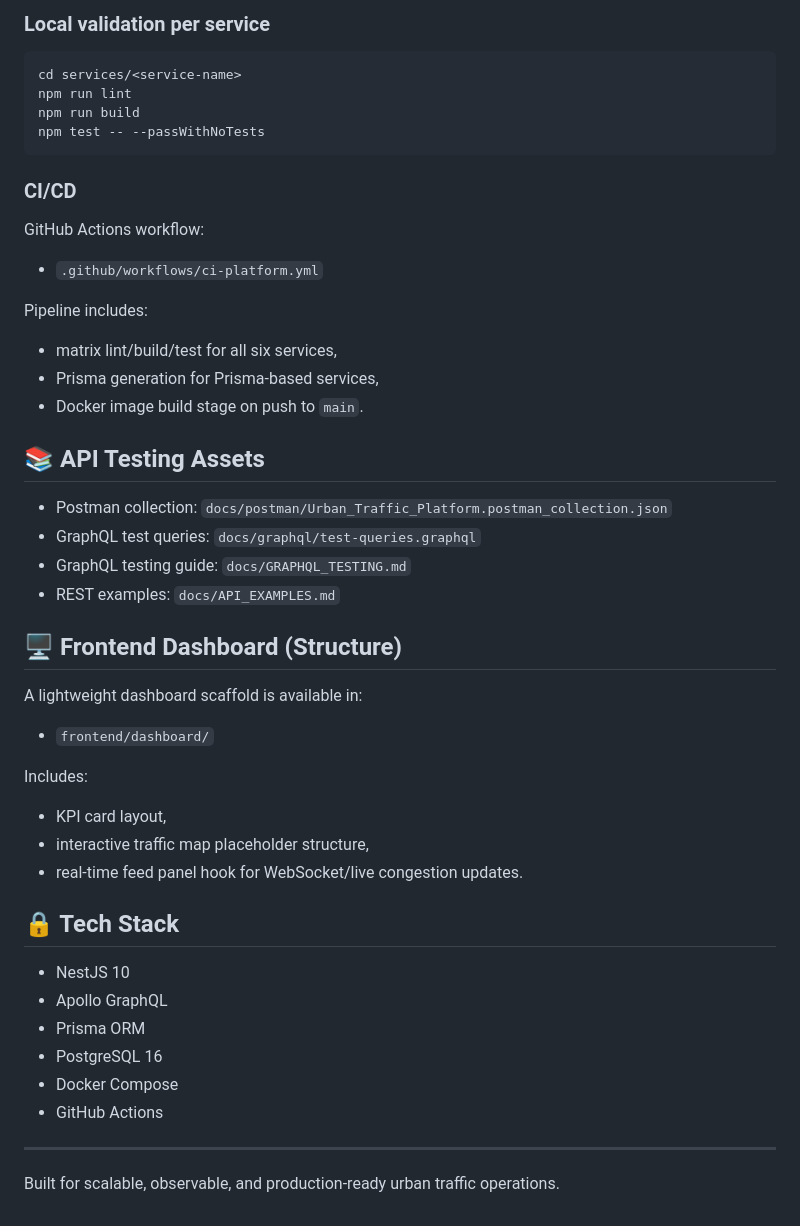
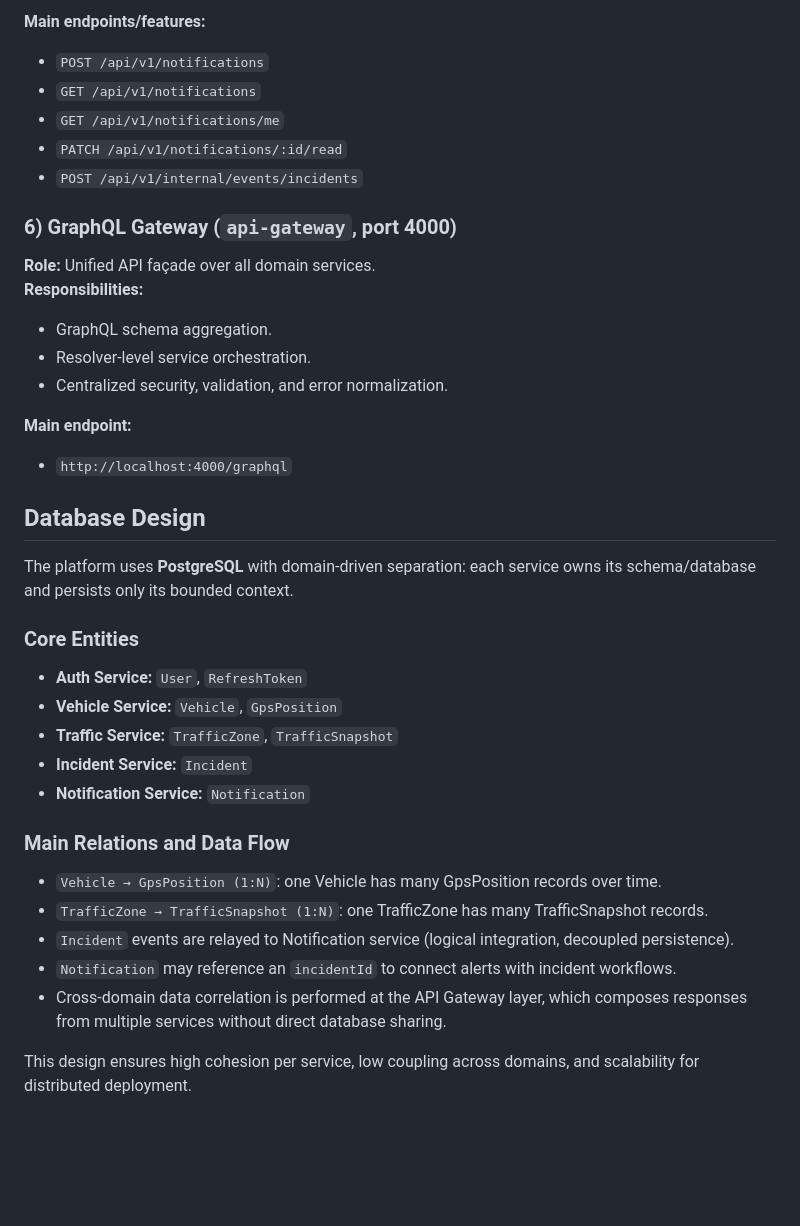
Before and after one commit to SouheilMs/WebService, a Markdown page: README.md, the part around one of its changes. GitHub-like rendering; blank space fills up the shorter version.

````diff
--- a/README.md
+++ b/README.md
@@ -88,49 +118,37 @@ docker compose -f docker-compose.yml -f docker-compose.prod.yml up -d
 
-### Local validation per service
+**Main endpoints/features:**
+- `POST /api/v1/notifications`
+- `GET /api/v1/notifications`
+- `GET /api/v1/notifications/me`
+- `PATCH /api/v1/notifications/:id/read`
+- `POST /api/v1/internal/events/incidents`
 
-```bash
-cd services/<service-name>
-npm run lint
-npm run build
-npm test -- --passWithNoTests
-```
+### 6) GraphQL Gateway (`api-gateway`, port 4000)
+**Role:** Unified API façade over all domain services.
+**Responsibilities:**
+- GraphQL schema aggregation.
+- Resolver-level service orchestration.
+- Centralized security, validation, and error normalization.
 
-### CI/CD
+**Main endpoint:**
+- `http://localhost:4000/graphql`
 
-GitHub Actions workflow:
-- `.github/workflows/ci-platform.yml`
+## Database Design
 
-Pipeline includes:
-- matrix lint/build/test for all six services,
-- Prisma generation for Prisma-based services,
-- Docker image build stage on push to `main`.
+The platform uses **PostgreSQL** with domain-driven separation: each service owns its schema/database and persists only its bounded context.
 
-## 📚 API Testing Assets
+### Core Entities
+- **Auth Service:** `User`, `RefreshToken`
+- **Vehicle Service:** `Vehicle`, `GpsPosition`
+- **Traffic Service:** `TrafficZone`, `TrafficSnapshot`
+- **Incident Service:** `Incident`
+- **Notification Service:** `Notification`
 
-- Postman collection: `docs/postman/Urban_Traffic_Platform.postman_collection.json`
-- GraphQL test queries: `docs/graphql/test-queries.graphql`
-- GraphQL testing guide: `docs/GRAPHQL_TESTING.md`
-- REST examples: `docs/API_EXAMPLES.md`
+### Main Relations and Data Flow
+- `Vehicle → GpsPosition (1:N)`: one Vehicle has many GpsPosition records over time.
+- `TrafficZone → TrafficSnapshot (1:N)`: one TrafficZone has many TrafficSnapshot records.
+- `Incident` events are relayed to Notification service (logical integration, decoupled persistence).
+- `Notification` may reference an `incidentId` to connect alerts with incident workflows.
+- Cross-domain data correlation is performed at the API Gateway layer, which composes responses from multiple services without direct database sharing.
 
-## 🖥️ Frontend Dashboard (Structure)
-
-A lightweight dashboard scaffold is available in:
-- `frontend/dashboard/`
-
-Includes:
-- KPI card layout,
-- interactive traffic map placeholder structure,
-- real-time feed panel hook for WebSocket/live congestion updates.
-
-## 🔒 Tech Stack
-
-- NestJS 10
-- Apollo GraphQL
-- Prisma ORM
-- PostgreSQL 16
-- Docker Compose
-- GitHub Actions
-
----
-
-Built for scalable, observable, and production-ready urban traffic operations.
+This design ensures high cohesion per service, low coupling across domains, and scalability for distributed deployment.
````
Also changed, not shown: other parts of README.md (+96 -66 lines).
